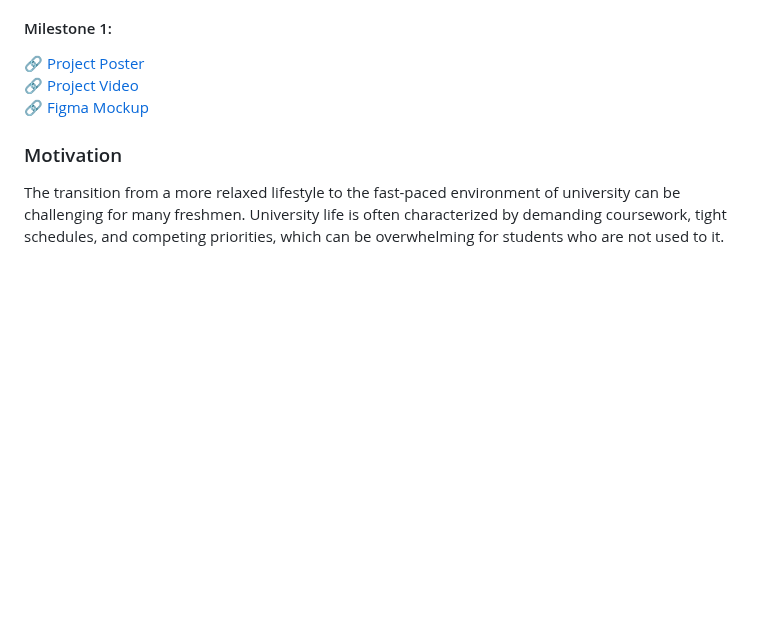
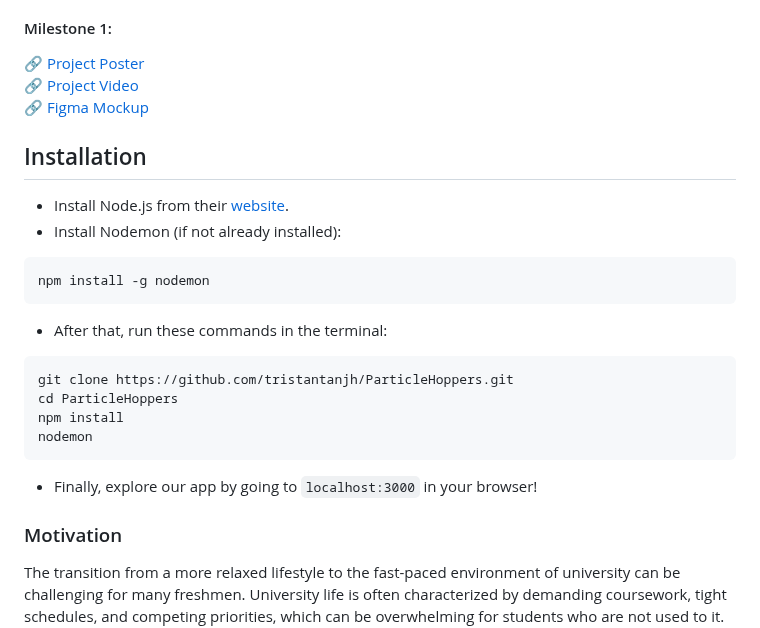
Before and after one commit to tristantanjh/ParticleHoppers, a Markdown page: README.md, the part around the change. Rendered like a GitHub page; blank space fills up the shorter version.

````diff
--- a/README.md
+++ b/README.md
@@ -17,6 +17,21 @@ A user-friendly, all-in-one web application for mental wellbeing, offering guide
 :link: [Project Poster](https://drive.google.com/file/d/1wKMOjY1evthR4v6OxI13As8c7c-RTsiU/view?usp=share_link) <br />
 :link: [Project Video](https://drive.google.com/file/d/1SaEuSlFxoPv6LiglToKESfpwx5Rzdj6P/view?usp=share_link) <br />
 :link: [Figma Mockup](https://www.figma.com/proto/GEaP6orIS4Les171C551vj/Mockups?node-id=1-55&starting-point-node-id=1%3A55) <br />
+
+## Installation
+- Install Node.js from their [website](https://nodejs.org/en).
+- Install Nodemon (if not already installed):
+```bash
+npm install -g nodemon
+```
+- After that, run these commands in the terminal:
+```bash
+git clone https://github.com/tristantanjh/ParticleHoppers.git
+cd ParticleHoppers
+npm install
+nodemon
+```
+- Finally, explore our app by going to `localhost:3000` in your browser!
 
 ### Motivation
 The transition from a more relaxed lifestyle to the fast-paced environment of university can be challenging for many freshmen.  University life is often characterized by demanding coursework, tight schedules, and competing priorities, which can be overwhelming for students who are not used to it. The sudden increase in pace of life can be particularly challenging for students in academically rigorous courses, who may find it difficult to keep up with the demanding workload
````
